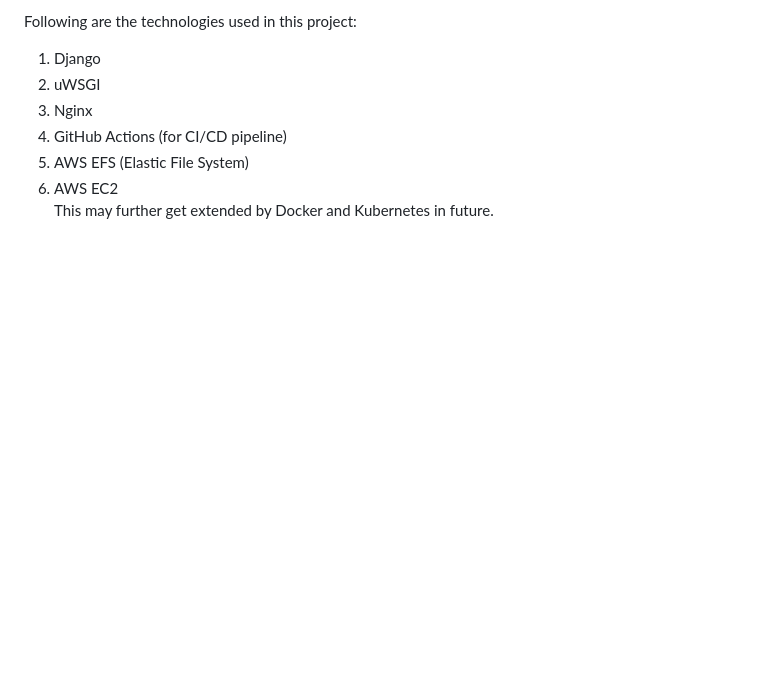
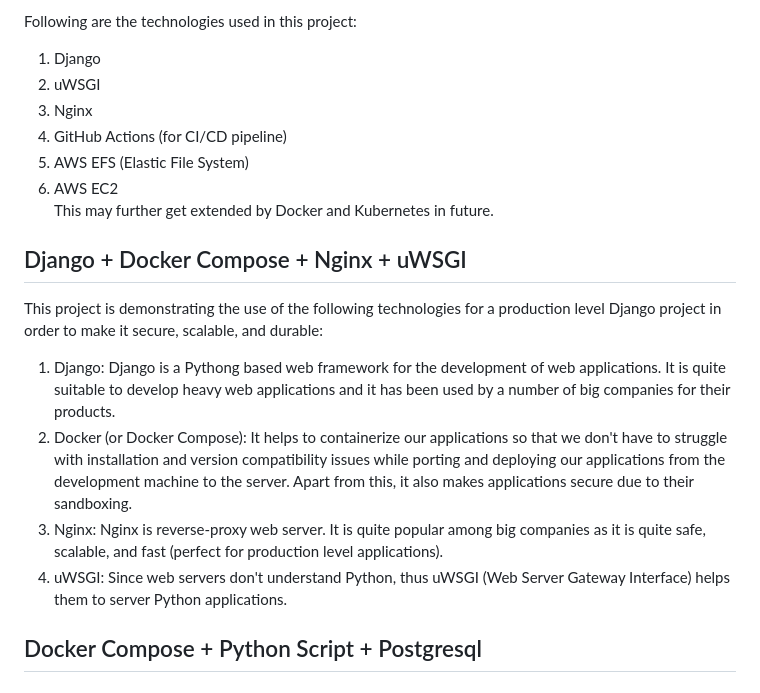
Before and after one commit to sansinghsanjay/DjangoTutorials, a Markdown page: README.md, the part around the change. Rendered like a GitHub page; blank space fills up the shorter version.

```diff
--- a/README.md
+++ b/README.md
@@ -109,3 +109,12 @@ Following are the technologies used in this project:
 5. AWS EFS (Elastic File System)
 6. AWS EC2
 This may further get extended by Docker and Kubernetes in future.
+
+## Django + Docker Compose + Nginx + uWSGI
+This project is demonstrating the use of the following technologies for a production level Django project in order to make it secure, scalable, and durable:
+1. Django: Django is a Pythong based web framework for the development of web applications. It is quite suitable to develop heavy web applications and it has been used by a number of big companies for their products.
+2. Docker (or Docker Compose): It helps to containerize our applications so that we don't have to struggle with installation and version compatibility issues while porting and deploying our applications from the development machine to the server. Apart from this, it also makes applications secure due to their sandboxing.
+3. Nginx: Nginx is reverse-proxy web server. It is quite popular among big companies as it is quite safe, scalable, and fast (perfect for production level applications).
+4. uWSGI: Since web servers don't understand Python, thus uWSGI (Web Server Gateway Interface) helps them to server Python applications.
+
+## Docker Compose + Python Script + Postgresql
```
